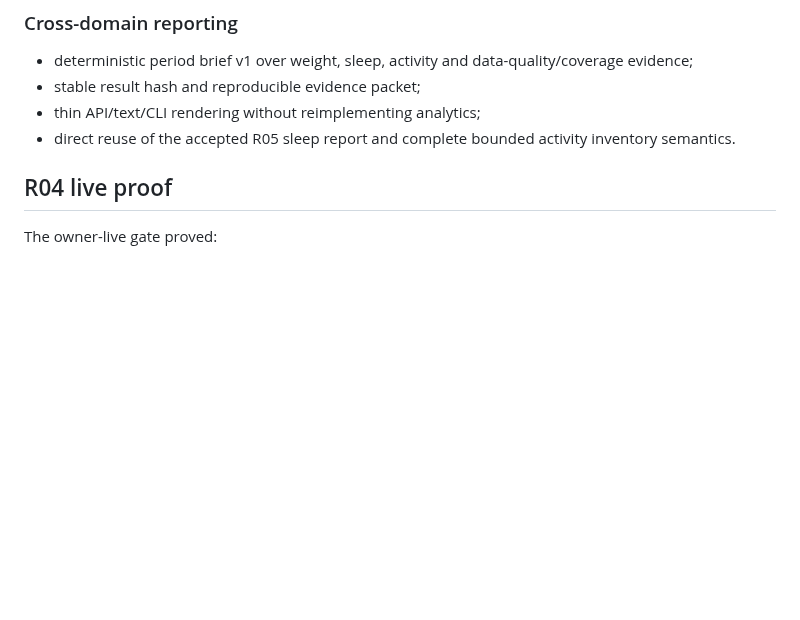
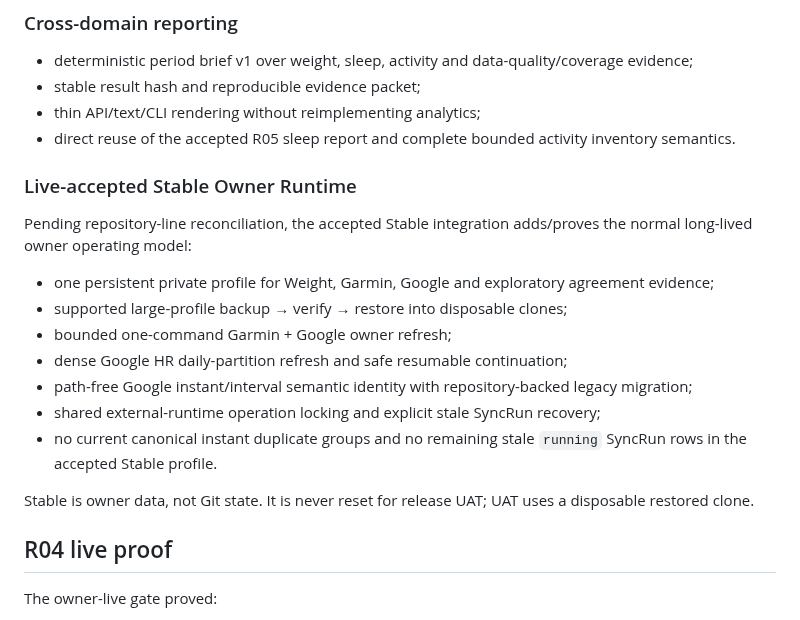
Before and after one commit to LTstripes/Health-Check, a Markdown page: docs/PROJECT_WIKI.md, the part around one of its changes. Rendered like a GitHub page; blank space fills up the shorter version.

```diff
--- a/docs/PROJECT_WIKI.md
+++ b/docs/PROJECT_WIKI.md
@@ -51,6 +57,20 @@ This is the compact current-state entry point. Historical contracts and release
 - stable result hash and reproducible evidence packet;
 - thin API/text/CLI rendering without reimplementing analytics;
 - direct reuse of the accepted R05 sleep report and complete bounded activity inventory semantics.
+
+### Live-accepted Stable Owner Runtime
+
+Pending repository-line reconciliation, the accepted Stable integration adds/proves the normal long-lived owner operating model:
+
+- one persistent private profile for Weight, Garmin, Google and exploratory agreement evidence;
+- supported large-profile backup → verify → restore into disposable clones;
+- bounded one-command Garmin + Google owner refresh;
+- dense Google HR daily-partition refresh and safe resumable continuation;
+- path-free Google instant/interval semantic identity with repository-backed legacy migration;
+- shared external-runtime operation locking and explicit stale SyncRun recovery;
+- no current canonical instant duplicate groups and no remaining stale `running` SyncRun rows in the accepted Stable profile.
+
+Stable is owner data, not Git state. It is never reset for release UAT; UAT uses a disposable restored clone.
 
 ## R04 live proof
 
```
Also changed, not shown: other parts of docs/PROJECT_WIKI.md (+29 -21 lines).
